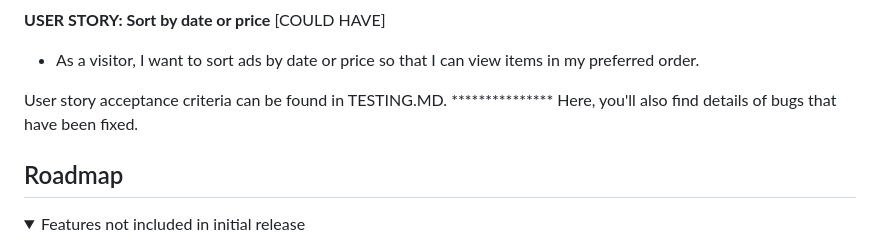
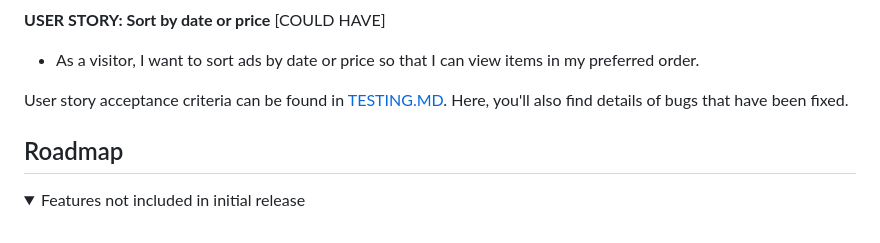
Before and after one commit to h-bails/classifieds, a Markdown page: README.md, the part around the change printed below. Drawn GitHub-style; folded sections open.

Commit message:
Start working on TESTING.MD

```diff
--- a/README.md
+++ b/README.md
@@ -112,7 +112,7 @@ An agile development model was used to build this project, consisting of four Ep
 
 </details>
 
-User story acceptance criteria can be found in TESTING.MD. ***************
+User story acceptance criteria can be found in [TESTING.MD](TESTING.MD).
 Here, you'll also find details of bugs that have been fixed.
 
 ## Roadmap
```
Also changed, not shown: other parts of README.md (+1 -1 lines), TESTING.md (+50 -0 lines).
